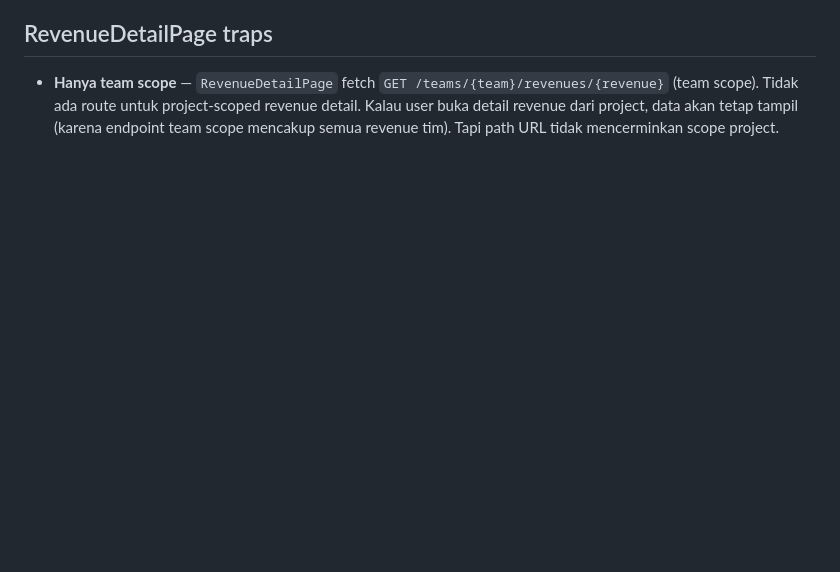
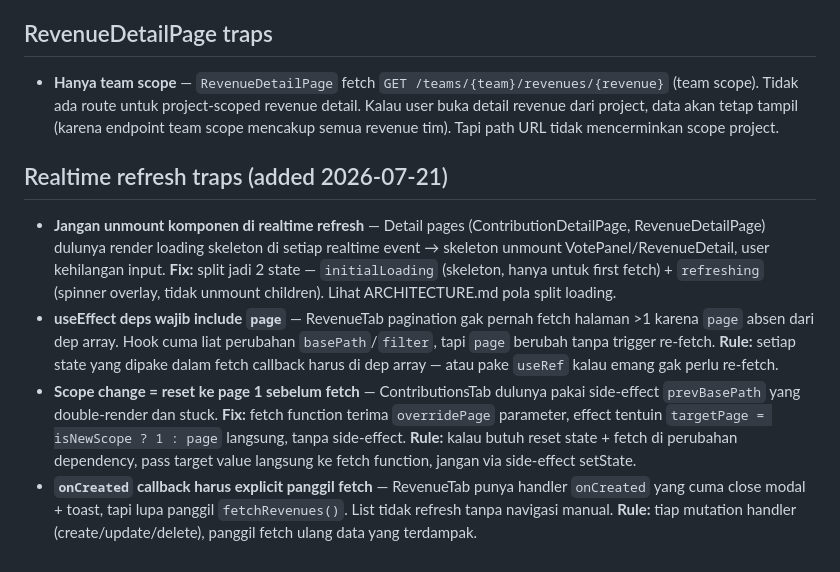
Before and after one commit to harikahono/seiris, a Markdown page: agent-context/GOTCHAS.md, the part around one of its changes. Drawn GitHub-style; blank space fills up the shorter version.

```diff
--- a/agent-context/GOTCHAS.md
+++ b/agent-context/GOTCHAS.md
@@ -80,3 +80,9 @@
 
 ## RevenueDetailPage traps
 - **Hanya team scope** — `RevenueDetailPage` fetch `GET /teams/{team}/revenues/{revenue}` (team scope). Tidak ada route untuk project-scoped revenue detail. Kalau user buka detail revenue dari project, data akan tetap tampil (karena endpoint team scope mencakup semua revenue tim). Tapi path URL tidak mencerminkan scope project.
+
+## Realtime refresh traps (added 2026-07-21)
+- **Jangan unmount komponen di realtime refresh** — Detail pages (ContributionDetailPage, RevenueDetailPage) dulunya render loading skeleton di setiap realtime event → skeleton unmount VotePanel/RevenueDetail, user kehilangan input. **Fix:** split jadi 2 state — `initialLoading` (skeleton, hanya untuk first fetch) + `refreshing` (spinner overlay, tidak unmount children). Lihat ARCHITECTURE.md pola split loading.
+- **useEffect deps wajib include `page`** — RevenueTab pagination gak pernah fetch halaman >1 karena `page` absen dari dep array. Hook cuma liat perubahan `basePath`/`filter`, tapi `page` berubah tanpa trigger re-fetch. **Rule:** setiap state yang dipake dalam fetch callback harus di dep array — atau pake `useRef` kalau emang gak perlu re-fetch.
+- **Scope change = reset ke page 1 sebelum fetch** — ContributionsTab dulunya pakai side-effect `prevBasePath` yang double-render dan stuck. **Fix:** fetch function terima `overridePage` parameter, effect tentuin `targetPage = isNewScope ? 1 : page` langsung, tanpa side-effect. **Rule:** kalau butuh reset state + fetch di perubahan dependency, pass target value langsung ke fetch function, jangan via side-effect setState.
+- **`onCreated` callback harus explicit panggil fetch** — RevenueTab punya handler `onCreated` yang cuma close modal + toast, tapi lupa panggil `fetchRevenues()`. List tidak refresh tanpa navigasi manual. **Rule:** tiap mutation handler (create/update/delete), panggil fetch ulang data yang terdampak.
```
Also changed, not shown: other parts of agent-context/GOTCHAS.md (+1 -1 lines), AGENTS.md (+4 -1 lines), agent-context/ARCHITECTURE.md (+48 -8 lines).
